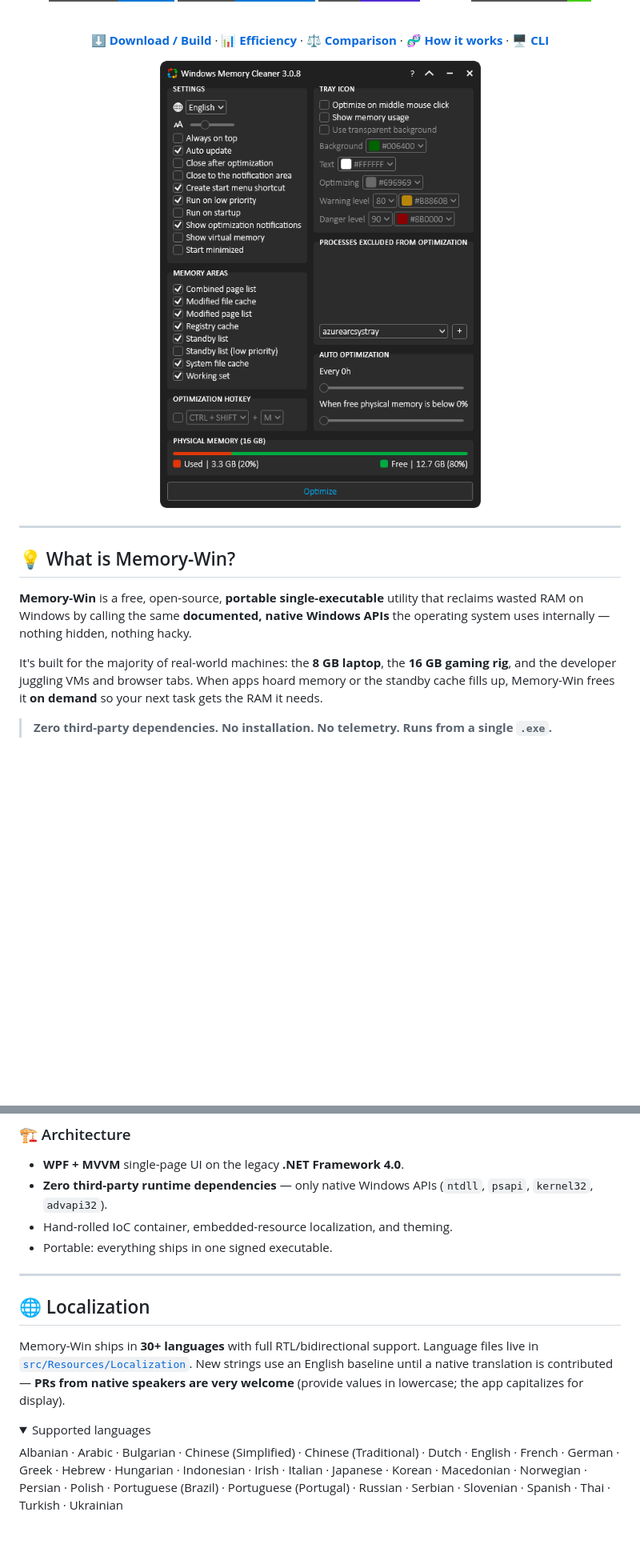
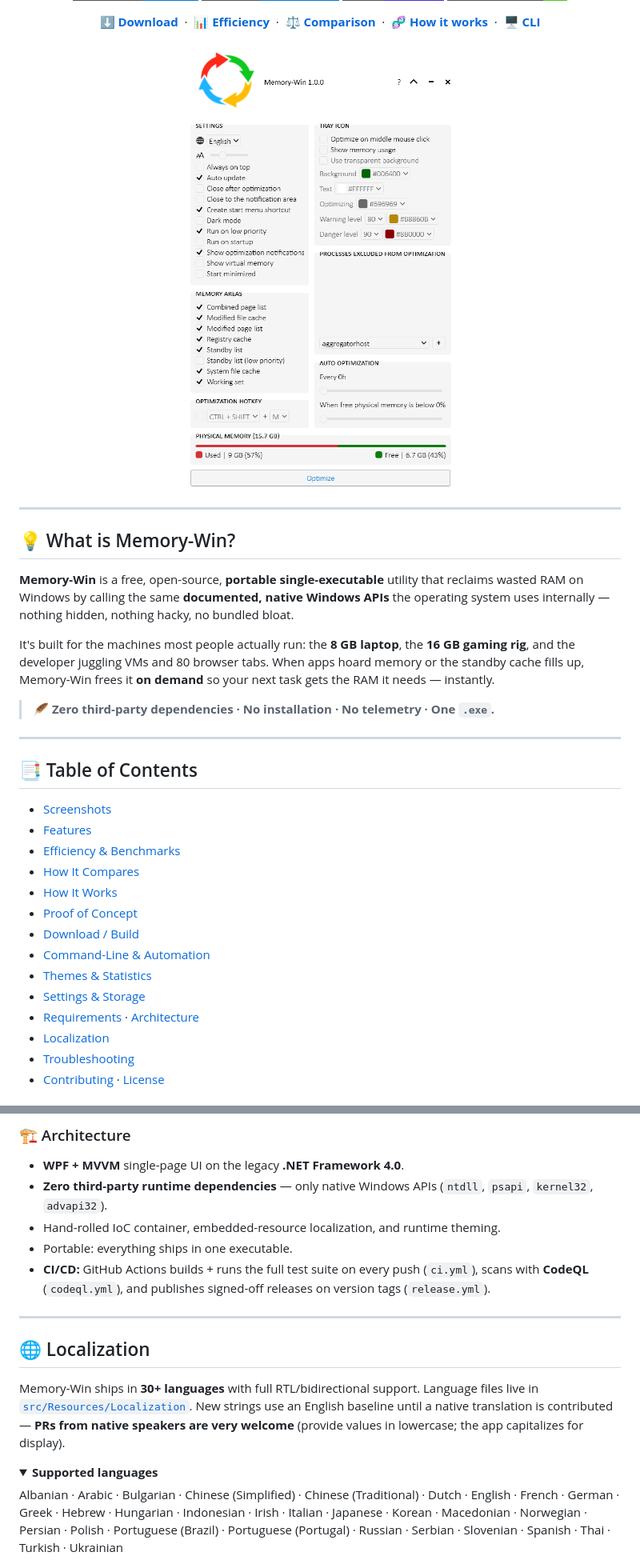
Before and after one commit to Aditya060806/Memory-Win, a Markdown page: README.md, 2 parts joined by grey strips. Shown: that part at 80% size. Rendered like a GitHub page; pictures changed too: docs/assets/images/main-window.png; folded sections open; badges without logos; blank space fills up the shorter version.

Commit message:
docs: overhaul README with screenshots, charts, comparisons, and full docs

```diff
--- a/README.md
+++ b/README.md
@@ -13,10 +17,14 @@
 [![Dependencies](https://img.shields.io/badge/DEPENDENCIES-0-success?style=for-the-badge)](#-architecture)
 
-<br/>
+<p>
+  <a href="#-download--build"><b>⬇️ Download</b></a> &nbsp;·&nbsp;
+  <a href="#-efficiency--benchmarks"><b>📊 Efficiency</b></a> &nbsp;·&nbsp;
+  <a href="#-how-it-compares"><b>⚖️ Comparison</b></a> &nbsp;·&nbsp;
+  <a href="#-how-it-works"><b>🧬 How it works</b></a> &nbsp;·&nbsp;
+  <a href="#-command-line--automation"><b>🖥️ CLI</b></a>
+</p>
 
-[**⬇️ Download / Build**](#-getting-started) · [**📊 Efficiency**](#-efficiency--benchmarks) · [**⚖️ Comparison**](#-how-it-compares) · [**🧬 How it works**](#-how-it-works) · [**🖥️ CLI**](#-command-line--automation)
-
-<img src="./docs/assets/images/main-window.png" alt="Memory-Win main window" />
+<img src="./docs/assets/images/main-window.png" alt="Memory-Win main window" width="720" />
 
 </div>
 
@@ -24,8 +32,28 @@
 
 ## 💡 What is Memory-Win?
 
-**Memory-Win** is a free, open-source, **portable single-executable** utility that reclaims wasted RAM on Windows by calling the same **documented, native Windows APIs** the operating system uses internally — nothing hidden, nothing hacky.
+**Memory-Win** is a free, open-source, **portable single-executable** utility that reclaims wasted RAM on Windows by calling the same **documented, native Windows APIs** the operating system uses internally — nothing hidden, nothing hacky, no bundled bloat.
 
-It's built for the majority of real-world machines: the **8 GB laptop**, the **16 GB gaming rig**, and the developer juggling VMs and browser tabs. When apps hoard memory or the standby cache fills up, Memory-Win frees it **on demand** so your next task gets the RAM it needs.
+It's built for the machines most people actually run: the **8 GB laptop**, the **16 GB gaming rig**, and the developer juggling VMs and 80 browser tabs. When apps hoard memory or the standby cache fills up, Memory-Win frees it **on demand** so your next task gets the RAM it needs — instantly.
 
-> **Zero third-party dependencies. No installation. No telemetry. Runs from a single `.exe`.**
+> 🪶 **Zero third-party dependencies · No installation · No telemetry · One `.exe`.**
+
+---
+
+## 📑 Table of Contents
+
+- [Screenshots](#-screenshots)
+- [Features](#-features)
+- [Efficiency & Benchmarks](#-efficiency--benchmarks)
+- [How It Compares](#-how-it-compares)
+- [How It Works](#-how-it-works)
+- [Proof of Concept](#-proof-of-concept)
+- [Download / Build](#-download--build)
+- [Command-Line & Automation](#-command-line--automation)
+- [Themes & Statistics](#-themes--statistics)
+- [Settings & Storage](#-settings--storage)
+- [Requirements](#-requirements) · [Architecture](#-architecture)
+- [Localization](#-localization)
+- [Troubleshooting](#-troubleshooting)
+- [Contributing](#-contributing) · [License](#-license)
+
@@ -228,8 +291,9 @@ To wipe everything back to defaults, run `MemoryWin.exe /Reset` (see [Troublesho
 
 - **WPF + MVVM** single-page UI on the legacy **.NET Framework 4.0**.
 - **Zero third-party runtime dependencies** — only native Windows APIs (`ntdll`, `psapi`, `kernel32`, `advapi32`).
-- Hand-rolled IoC container, embedded-resource localization, and theming.
-- Portable: everything ships in one signed executable.
+- Hand-rolled IoC container, embedded-resource localization, and runtime theming.
+- Portable: everything ships in one executable.
+- **CI/CD:** GitHub Actions builds + runs the full test suite on every push (`ci.yml`), scans with **CodeQL** (`codeql.yml`), and publishes signed-off releases on version tags (`release.yml`).
 
 ---
 
@@ -238,7 +302,7 @@ To wipe everything back to defaults, run `MemoryWin.exe /Reset` (see [Troublesho
 Memory-Win ships in **30+ languages** with full RTL/bidirectional support. Language files live in [`src/Resources/Localization`](/src/Resources/Localization). New strings use an English baseline until a native translation is contributed — **PRs from native speakers are very welcome** (provide values in lowercase; the app capitalizes for display).
 
 <details>
-<summary>Supported languages</summary>
+<summary><b>Supported languages</b></summary>
 
 Albanian · Arabic · Bulgarian · Chinese (Simplified) · Chinese (Traditional) · Dutch · English · French · German · Greek · Hebrew · Hungarian · Indonesian · Irish · Italian · Japanese · Korean · Macedonian · Norwegian · Persian · Polish · Portuguese (Brazil) · Portuguese (Portugal) · Russian · Serbian · Slovenian · Spanish · Thai · Turkish · Ukrainian
 
```
Also changed, not shown: other parts of README.md (+63 -16 lines), docs/assets/images/digital-signature.png (deleted), docs/assets/images/main-window-compact.png, docs/assets/images/windows-event-log.png (deleted), 1 other file.
